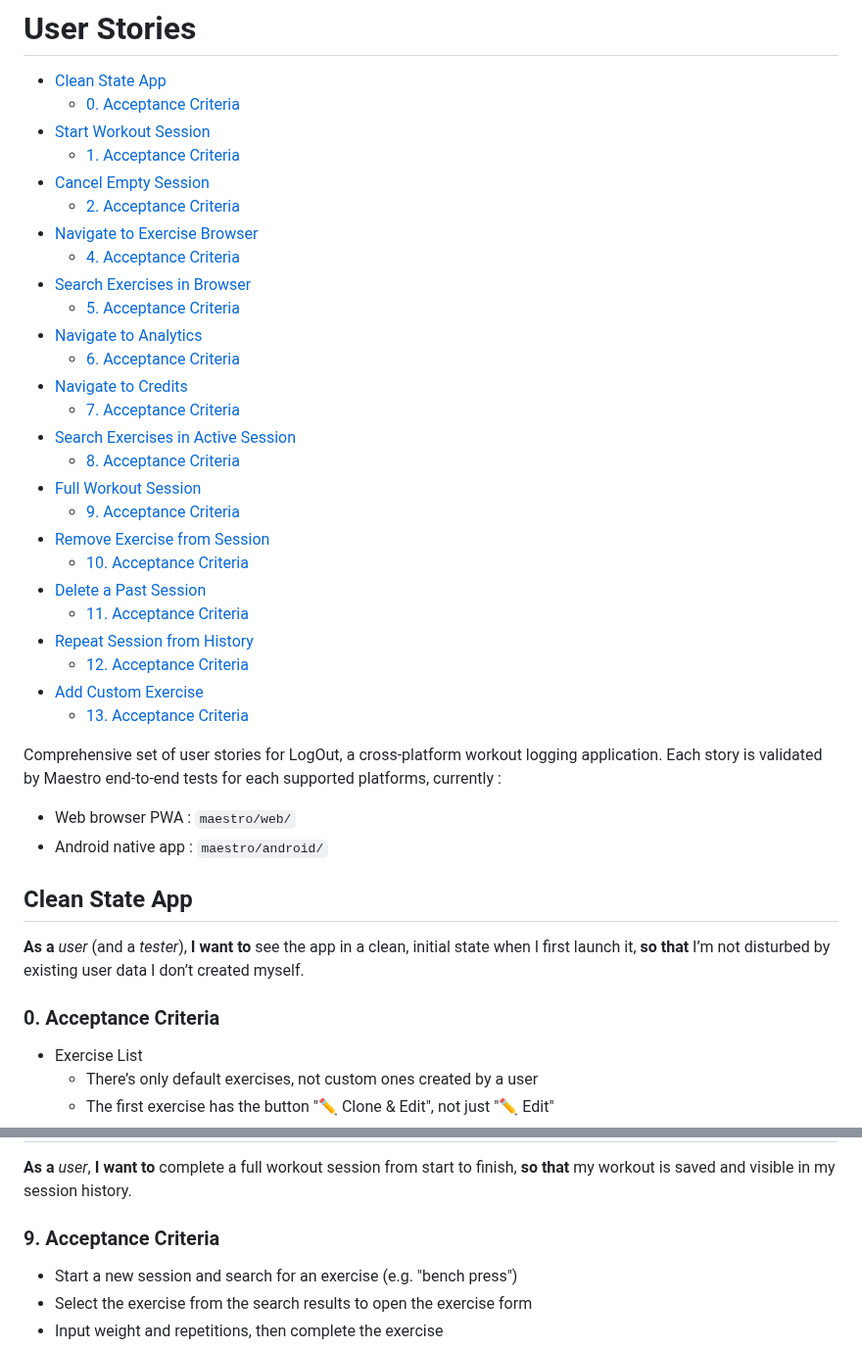
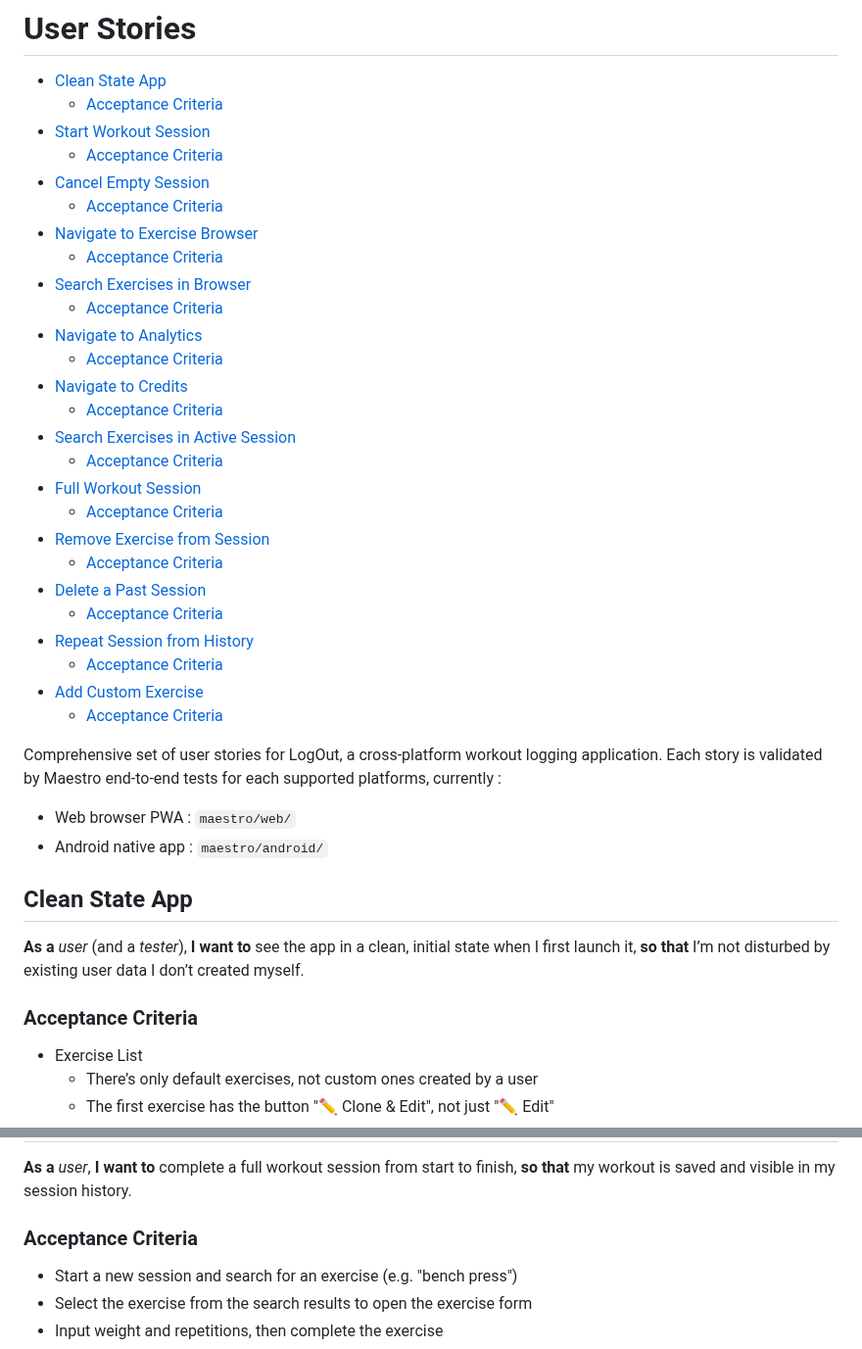
Before and after one commit to gfauredev/LogOut, a Markdown page: USER_STORIES.md, 2 parts joined by grey strips. Shown at 98% size. GitHub-like rendering.

```diff
--- a/USER_STORIES.md
+++ b/USER_STORIES.md
@@ -7,31 +7,31 @@ lang: en
 <!--toc:start-->
 
 - [Clean State App](#clean-state-app)
-  - [0. Acceptance Criteria](#0-acceptance-criteria)
+  - [Acceptance Criteria](#acceptance-criteria)
 - [Start Workout Session](#start-workout-session)
-  - [1. Acceptance Criteria](#1-acceptance-criteria)
+  - [Acceptance Criteria](#acceptance-criteria)
 - [Cancel Empty Session](#cancel-empty-session)
-  - [2. Acceptance Criteria](#2-acceptance-criteria)
+  - [Acceptance Criteria](#acceptance-criteria)
 - [Navigate to Exercise Browser](#navigate-to-exercise-browser)
-  - [4. Acceptance Criteria](#4-acceptance-criteria)
+  - [Acceptance Criteria](#acceptance-criteria)
 - [Search Exercises in Browser](#search-exercises-in-browser)
-  - [5. Acceptance Criteria](#5-acceptance-criteria)
+  - [Acceptance Criteria](#acceptance-criteria)
 - [Navigate to Analytics](#navigate-to-analytics)
-  - [6. Acceptance Criteria](#6-acceptance-criteria)
+  - [Acceptance Criteria](#acceptance-criteria)
 - [Navigate to Credits](#navigate-to-credits)
-  - [7. Acceptance Criteria](#7-acceptance-criteria)
+  - [Acceptance Criteria](#acceptance-criteria)
 - [Search Exercises in Active Session](#search-exercises-in-active-session)
-  - [8. Acceptance Criteria](#8-acceptance-criteria)
+  - [Acceptance Criteria](#acceptance-criteria)
 - [Full Workout Session](#full-workout-session)
-  - [9. Acceptance Criteria](#9-acceptance-criteria)
+  - [Acceptance Criteria](#acceptance-criteria)
 - [Remove Exercise from Session](#remove-exercise-from-session)
-  - [10. Acceptance Criteria](#10-acceptance-criteria)
+  - [Acceptance Criteria](#acceptance-criteria)
 - [Delete a Past Session](#delete-a-past-session)
-  - [11. Acceptance Criteria](#11-acceptance-criteria)
+  - [Acceptance Criteria](#acceptance-criteria)
 - [Repeat Session from History](#repeat-session-from-history)
-  - [12. Acceptance Criteria](#12-acceptance-criteria)
+  - [Acceptance Criteria](#acceptance-criteria)
 - [Add Custom Exercise](#add-custom-exercise)
-  - [13. Acceptance Criteria](#13-acceptance-criteria)
+  - [Acceptance Criteria](#acceptance-criteria)
 
 <!--toc:end-->
 
@@ -48,7 +48,7 @@ supported platforms, currently :
 state when I first launch it, **so that** I’m not disturbed by existing user
 data I don’t created myself.
 
-### 0. Acceptance Criteria
+### Acceptance Criteria
 
 - Exercise List
   - There’s only default exercises, not custom ones created by a user
@@ -147,7 +149,7 @@ session, **so that** I can find and add exercises to my current workout.
 **As a** _user_, **I want to** complete a full workout session from start to
 finish, **so that** my workout is saved and visible in my session history.
 
-### 9. Acceptance Criteria
+### Acceptance Criteria
 
 - Start a new session and search for an exercise (e.g. "bench press")
 - Select the exercise from the search results to open the exercise form
```
Also changed, not shown: other parts of USER_STORIES.md (+15 -13 lines).
